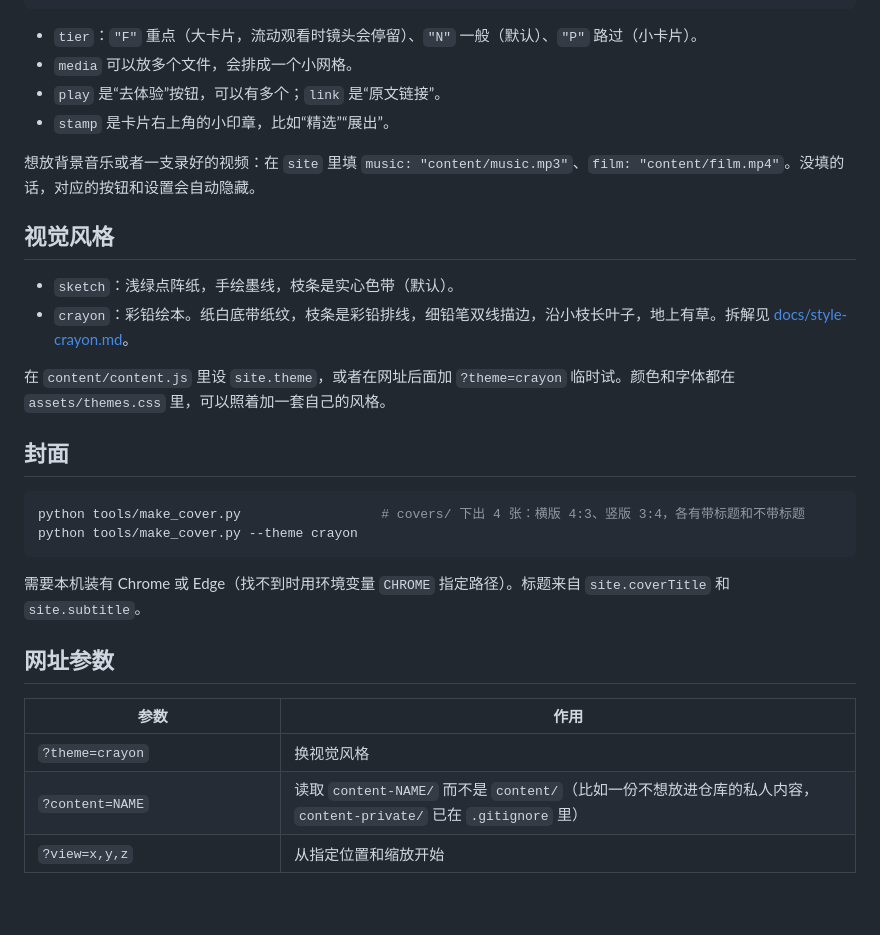
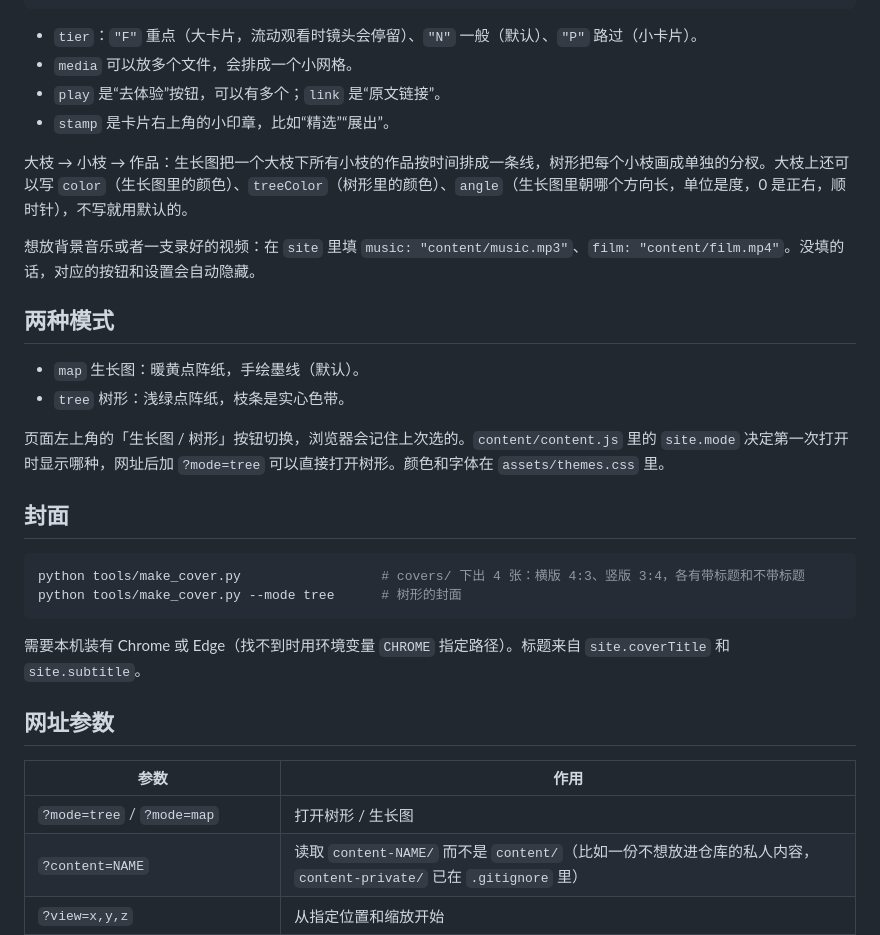
Before and after one commit to Electro-Dig/portfolio-tree, a Markdown page: README.md, the part around one of its changes. Drawn GitHub-style; blank space fills up the shorter version.

````diff
--- a/README.md
+++ b/README.md
@@ -50,20 +49,22 @@ python tools/serve.py
 - `play` 是“去体验”按钮，可以有多个；`link` 是“原文链接”。
 - `stamp` 是卡片右上角的小印章，比如“精选”“展出”。
 
+大枝 → 小枝 → 作品：生长图把一个大枝下所有小枝的作品按时间排成一条线，树形把每个小枝画成单独的分杈。大枝上还可以写 `color`（生长图里的颜色）、`treeColor`（树形里的颜色）、`angle`（生长图里朝哪个方向长，单位是度，0 是正右，顺时针），不写就用默认的。
+
 想放背景音乐或者一支录好的视频：在 `site` 里填 `music: "content/music.mp3"`、`film: "content/film.mp4"`。没填的话，对应的按钮和设置会自动隐藏。
 
-## 视觉风格
+## 两种模式
 
-- `sketch`：浅绿点阵纸，手绘墨线，枝条是实心色带（默认）。
-- `crayon`：彩铅绘本。纸白底带纸纹，枝条是彩铅排线，细铅笔双线描边，沿小枝长叶子，地上有草。拆解见 [docs/style-crayon.md](docs/style-crayon.md)。
+- `map` 生长图：暖黄点阵纸，手绘墨线（默认）。
+- `tree` 树形：浅绿点阵纸，枝条是实心色带。
 
-在 `content/content.js` 里设 `site.theme`，或者在网址后面加 `?theme=crayon` 临时试。颜色和字体都在 `assets/themes.css` 里，可以照着加一套自己的风格。
+页面左上角的「生长图 / 树形」按钮切换，浏览器会记住上次选的。`content/content.js` 里的 `site.mode` 决定第一次打开时显示哪种，网址后加 `?mode=tree` 可以直接打开树形。颜色和字体在 `assets/themes.css` 里。
 
 ## 封面
 
 ```bash
 python tools/make_cover.py                  # covers/ 下出 4 张：横版 4:3、竖版 3:4，各有带标题和不带标题
-python tools/make_cover.py --theme crayon
+python tools/make_cover.py --mode tree      # 树形的封面
 ```
 
 需要本机装有 Chrome 或 Edge（找不到时用环境变量 `CHROME` 指定路径）。标题来自 `site.coverTitle` 和 `site.subtitle`。
@@ -72,7 +73,7 @@ python tools/make_cover.py --theme crayon
 
 | 参数 | 作用 |
 |---|---|
-| `?theme=crayon` | 换视觉风格 |
+| `?mode=tree` / `?mode=map` | 打开树形 / 生长图 |
 | `?content=NAME` | 读取 `content-NAME/` 而不是 `content/`（比如一份不想放进仓库的私人内容，`content-private/` 已在 `.gitignore` 里） |
 | `?view=x,y,z` | 从指定位置和缩放开始 |
 | `?at=60` | 停在流动观看的第 60 秒 |
````
Also changed, not shown: other parts of README.md (+19 -17 lines), docs/style-crayon.md (deleted, +0 -40 lines), docs/preview-crayon.jpg (deleted), docs/preview-map.jpg (added), docs/preview-sketch.jpg (deleted), docs/preview-tree.jpg (added), 7 other files.
